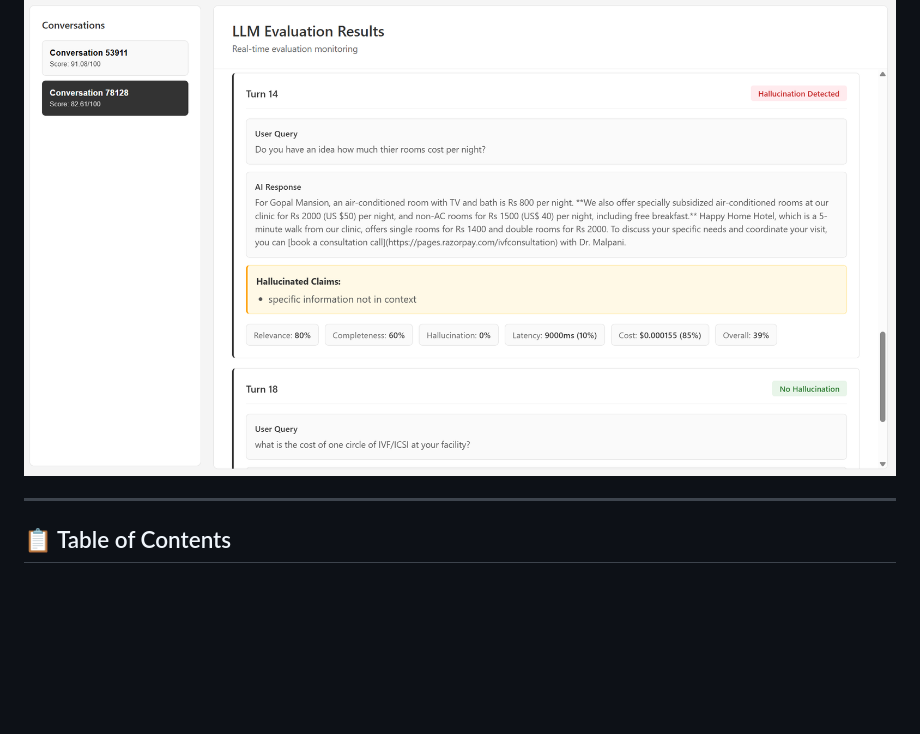
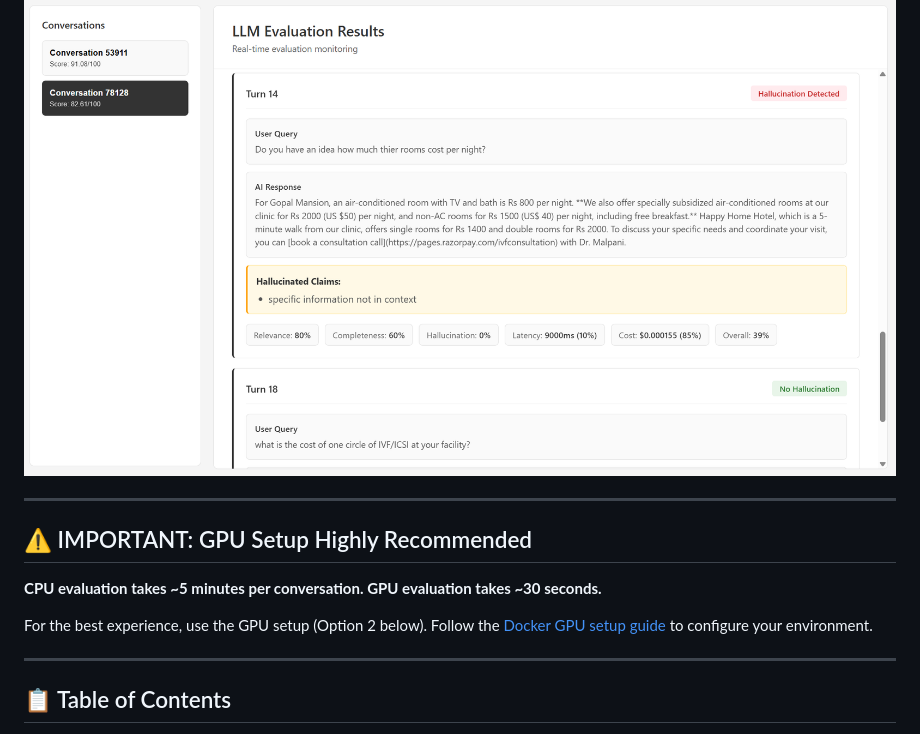
Before and after one commit to drakhar-pixit/LLM-eval-pipeline, a Markdown page: README.md, the part around the change. GitHub-like rendering; blank space fills up the shorter version.

Commit message:
Add GPU setup warning with performance comparison

```diff
--- a/README.md
+++ b/README.md
@@ -3,6 +3,14 @@
 A production-ready evaluation pipeline for assessing AI conversation quality using LLM-as-a-Judge methodology with hallucination detection, relevance scoring, and cost optimization.
 
 ![Frontend Screenshot](assets/front-end.png)
+
+---
+
+## ⚠️ IMPORTANT: GPU Setup Highly Recommended
+
+**CPU evaluation takes ~5 minutes per conversation. GPU evaluation takes ~30 seconds.**
+
+For the best experience, use the GPU setup (Option 2 below). Follow the [Docker GPU setup guide](https://docs.docker.com/desktop/features/gpu/) to configure your environment.
 
 ---
 
```
